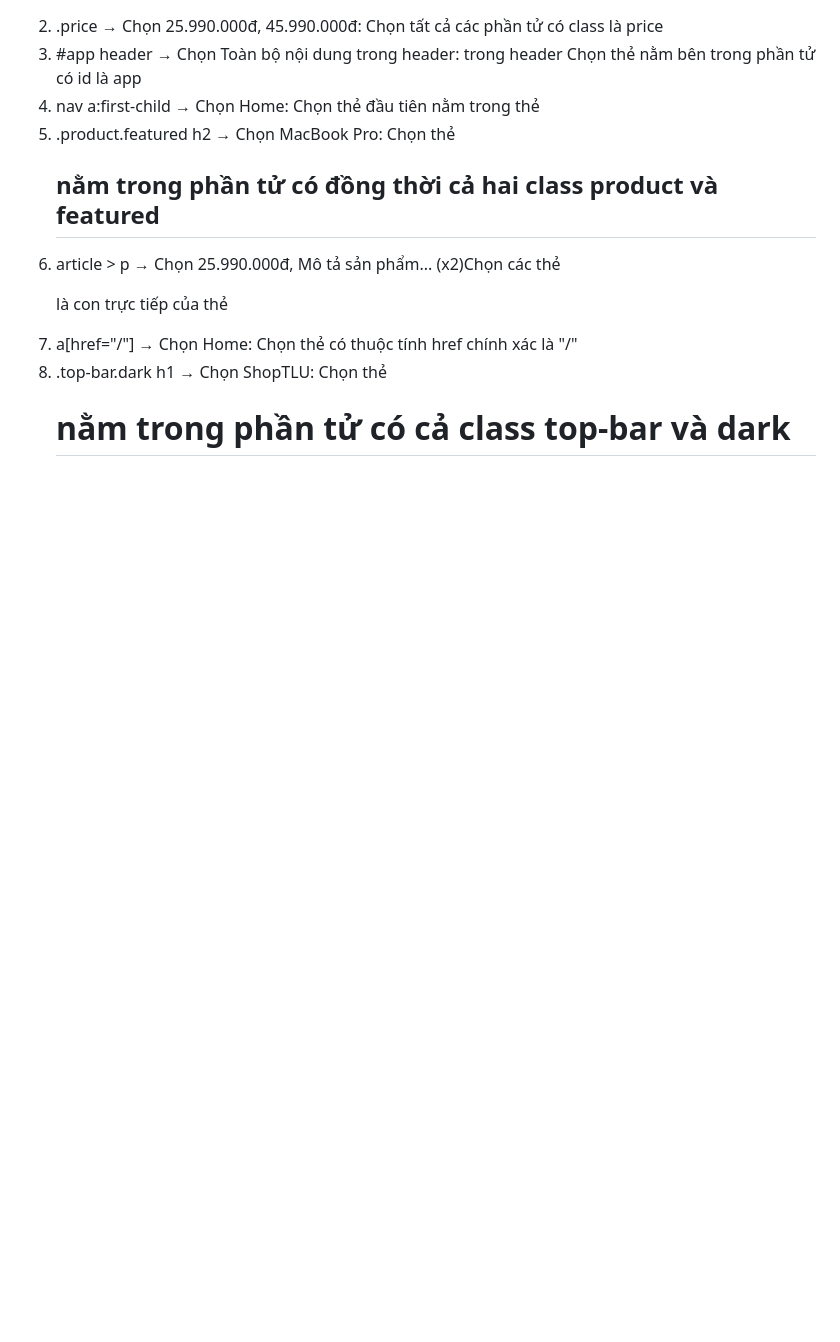
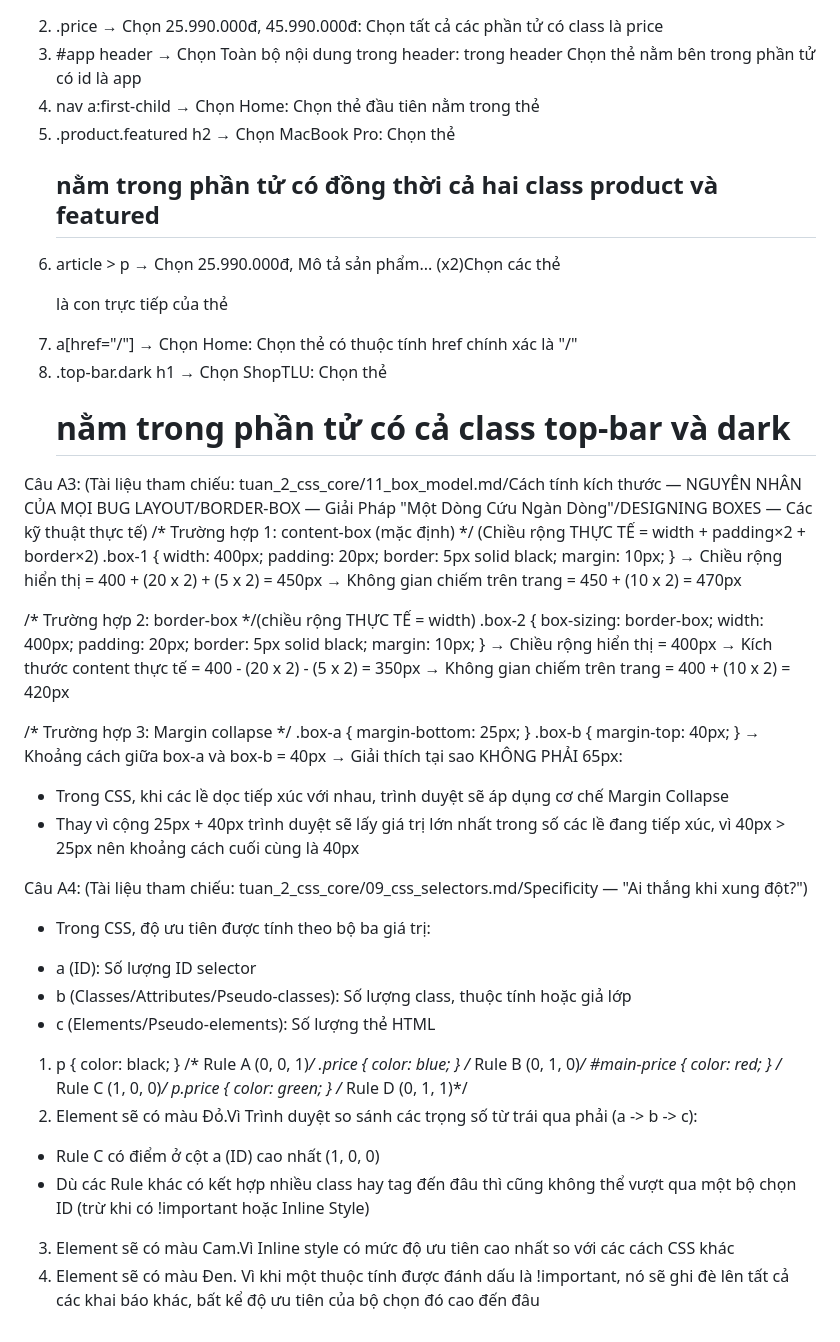
Before and after one commit to tung23062006-debug/CSE391_CaoThanhTung_2451160846, a Markdown page: PBT_03/answers.md, the part around the change. Drawn GitHub-style; blank space fills up the shorter version.

Commit message:
PBT_04: Update phần A (bài A3 và A4)

```diff
--- a/PBT_03/answers.md
+++ b/PBT_03/answers.md
@@ -66,3 +66,51 @@ Câu A2:(Tài liệu tham chiếu:  tuan_2_css_core/09_css_selectors.md)
 6. article > p              → Chọn 25.990.000đ, Mô tả sản phẩm... (x2)Chọn các thẻ <p> là con trực tiếp của thẻ <article>
 7. a[href="/"]              → Chọn Home: Chọn thẻ <a> có thuộc tính href chính xác là "/"
 8. .top-bar.dark h1         → Chọn ShopTLU: Chọn thẻ <h1> nằm trong phần tử có cả class top-bar và dark
+
+Câu A3: (Tài liệu tham chiếu: tuan_2_css_core/11_box_model.md/Cách tính kích thước — NGUYÊN NHÂN CỦA MỌI BUG LAYOUT/BORDER-BOX — Giải Pháp "Một Dòng Cứu Ngàn Dòng"/DESIGNING BOXES — Các kỹ thuật thực tế)
+/* Trường hợp 1: content-box (mặc định) */ (Chiều rộng THỰC TẾ = width + padding×2 + border×2)
+.box-1 {
+    width: 400px;
+    padding: 20px;
+    border: 5px solid black;
+    margin: 10px;
+}
+→ Chiều rộng hiển thị = 400 + (20 x 2) + (5 x 2) = 450px
+→ Không gian chiếm trên trang = 450 + (10 x 2) = 470px
+
+/* Trường hợp 2: border-box */(chiều rộng THỰC TẾ = width)
+.box-2 {
+    box-sizing: border-box;
+    width: 400px;
+    padding: 20px;
+    border: 5px solid black;
+    margin: 10px;
+}
+→ Chiều rộng hiển thị = 400px
+→ Kích thước content thực tế = 400 - (20 x 2) - (5 x 2) = 350px
+→ Không gian chiếm trên trang = 400 + (10 x 2) = 420px
+
+/* Trường hợp 3: Margin collapse */
+.box-a { margin-bottom: 25px; }
+.box-b { margin-top: 40px; }
+→ Khoảng cách giữa box-a và box-b =  40px
+→ Giải thích tại sao KHÔNG PHẢI 65px:
+- Trong CSS, khi các lề dọc tiếp xúc với nhau, trình duyệt sẽ áp dụng cơ chế Margin Collapse
+- Thay vì cộng 25px + 40px trình duyệt sẽ lấy giá trị lớn nhất trong số các lề đang tiếp xúc, vì 40px > 25px nên khoảng cách cuối cùng là 40px
+
+Câu A4: (Tài liệu tham chiếu: tuan_2_css_core/09_css_selectors.md/Specificity — "Ai thắng khi xung đột?")
+- Trong CSS, độ ưu tiên được tính theo bộ ba giá trị:
++ a (ID): Số lượng ID selector
++ b (Classes/Attributes/Pseudo-classes): Số lượng class, thuộc tính hoặc giả lớp
++ c (Elements/Pseudo-elements): Số lượng thẻ HTML
+
+1.
+    p { color: black; }                    /* Rule A (0, 0, 1)*/
+    .price { color: blue; }               /* Rule B (0, 1, 0)*/
+    #main-price { color: red; }           /* Rule C (1, 0, 0)*/
+    p.price { color: green; }             /* Rule D (0, 1, 1)*/
+2. Element sẽ có màu Đỏ.Vì Trình duyệt so sánh các trọng số từ trái qua phải (a -> b -> c):
++ Rule C có điểm ở cột a (ID) cao nhất (1, 0, 0)
++ Dù các Rule khác có kết hợp nhiều class hay tag đến đâu thì cũng không thể vượt qua một bộ chọn ID (trừ khi có !important hoặc Inline Style)
+3. Element sẽ có màu Cam.Vì Inline style có mức độ ưu tiên cao nhất so với các cách CSS khác
+4. Element sẽ có màu Đen. Vì khi một thuộc tính được đánh dấu là !important, nó sẽ ghi đè lên tất cả các khai báo khác, bất kể độ ưu tiên của bộ chọn đó cao đến đâu
```
